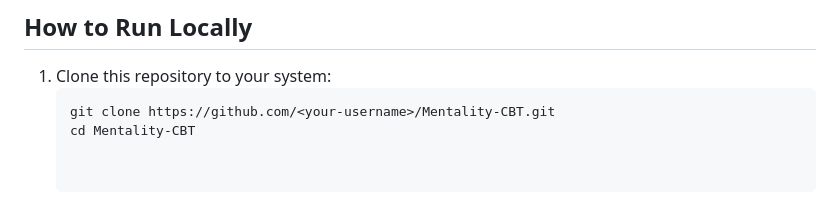
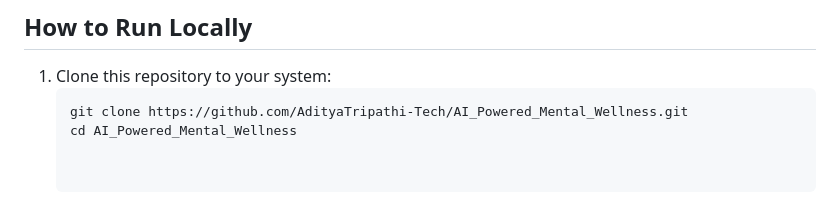
Before and after one commit to AdityaTripathi-Tech/AI_Powered_Mental_Wellness, a Markdown page: README.md, the part around the change. Rendered like a GitHub page.

Commit message:
Update repository clone instructions in README

````diff
--- a/README.md
+++ b/README.md
@@ -118,8 +118,8 @@ Mental health conditions are often diagnosed late due to stigma, lack of awarene
 
 1. Clone this repository to your system:
    ```bash
-   git clone https://github.com/<your-username>/Mentality-CBT.git
-   cd Mentality-CBT
+   git clone https://github.com/AdityaTripathi-Tech/AI_Powered_Mental_Wellness.git
+   cd AI_Powered_Mental_Wellness
 
 
 ## 🔗 Links
````
